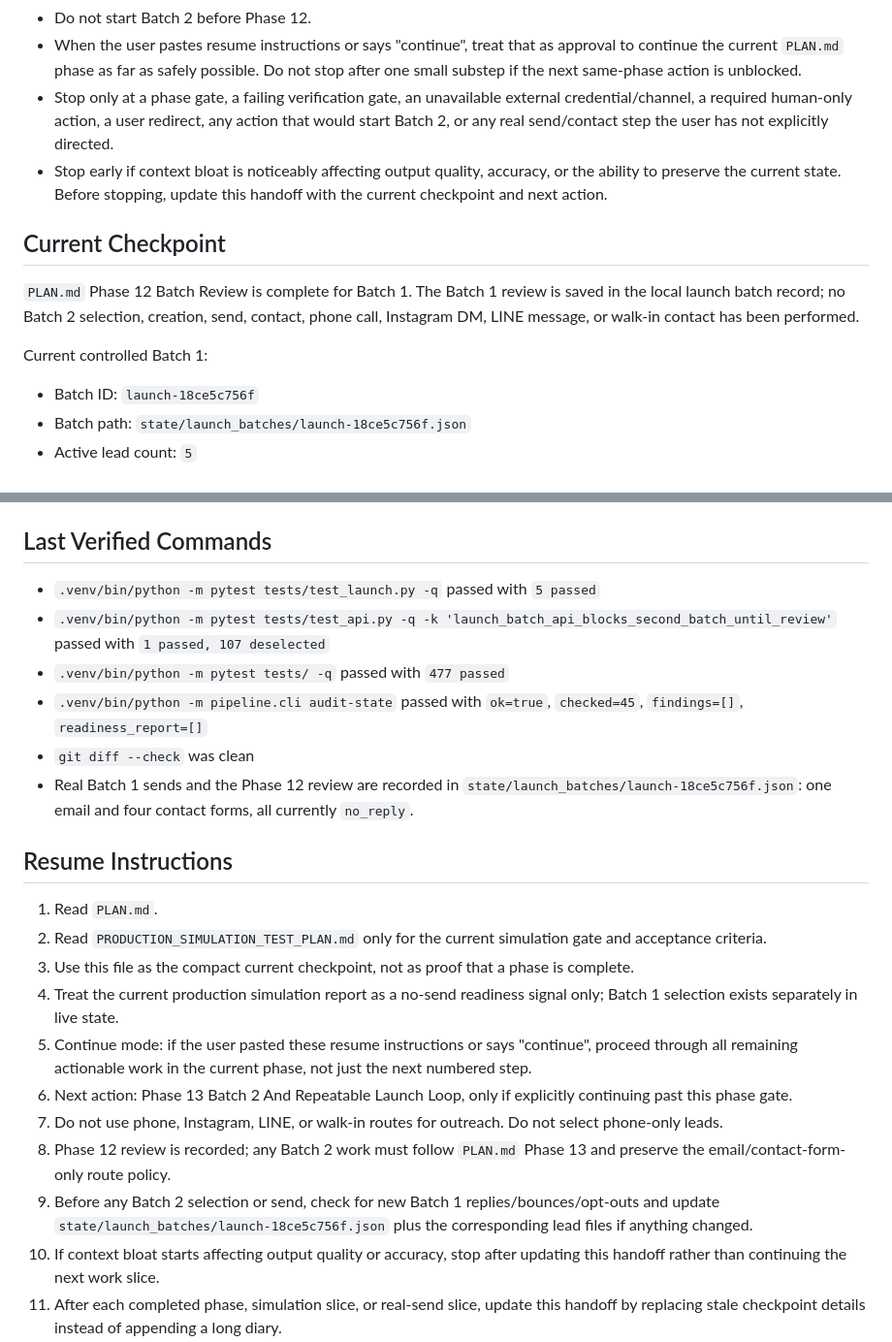
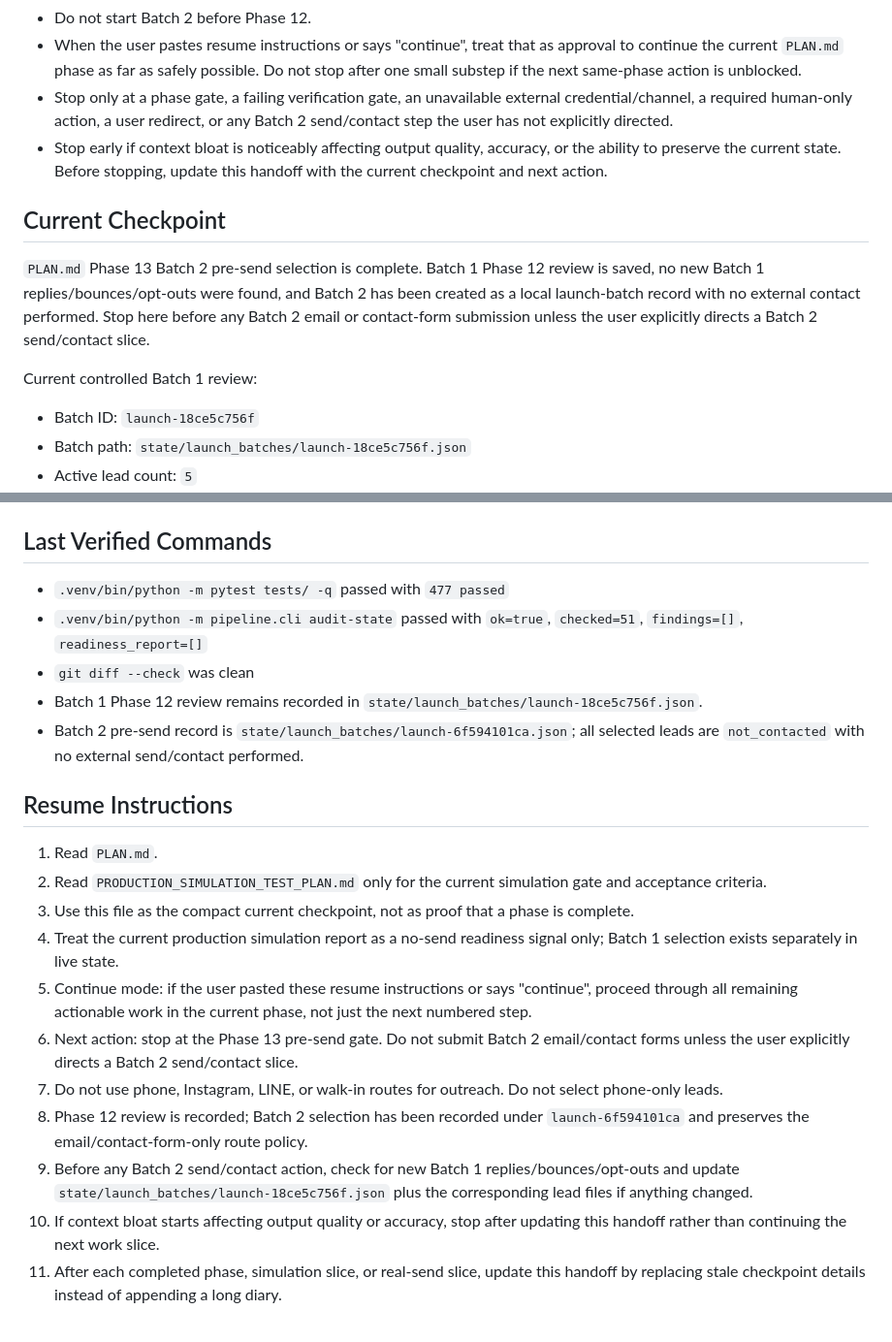
Before and after one commit to surrealgrain/webrefurb-landing, a Markdown page: HANDOFF.md, 2 parts joined by grey strips. Shown at 97% size. Drawn GitHub-style.

```diff
--- a/HANDOFF.md
+++ b/HANDOFF.md
@@ -26,14 +26,14 @@ This file is intentionally compact. Do not use it as a running changelog. Record
 - `production_ready=true` in a simulation report is a no-send readiness signal only. Do not start more real outreach until Phase 12 review allows it.
 - Do not start Batch 2 before Phase 12.
 - When the user pastes resume instructions or says "continue", treat that as approval to continue the current `PLAN.md` phase as far as safely possible. Do not stop after one small substep if the next same-phase action is unblocked.
-- Stop only at a phase gate, a failing verification gate, an unavailable external credential/channel, a required human-only action, a user redirect, any action that would start Batch 2, or any real send/contact step the user has not explicitly directed.
+- Stop only at a phase gate, a failing verification gate, an unavailable external credential/channel, a required human-only action, a user redirect, or any Batch 2 send/contact step the user has not explicitly directed.
 - Stop early if context bloat is noticeably affecting output quality, accuracy, or the ability to preserve the current state. Before stopping, update this handoff with the current checkpoint and next action.
 
 ## Current Checkpoint
 
-`PLAN.md` Phase 12 Batch Review is complete for Batch 1. The Batch 1 review is saved in the local launch batch record; no Batch 2 selection, creation, send, contact, phone call, Instagram DM, LINE message, or walk-in contact has been performed.
+`PLAN.md` Phase 13 Batch 2 pre-send selection is complete. Batch 1 Phase 12 review is saved, no new Batch 1 replies/bounces/opt-outs were found, and Batch 2 has been created as a local launch-batch record with no external contact performed. Stop here before any Batch 2 email or contact-form submission unless the user explicitly directs a Batch 2 send/contact slice.
 
-Current controlled Batch 1:
+Current controlled Batch 1 review:
 
 - Batch ID: `launch-18ce5c756f`
 - Batch path: `state/launch_batches/launch-18ce5c756f.json`
@@ -112,12 +144,11 @@ Positive effect: Phase 12 now gates Batch 2 on recorded outcome data instead of
 
 ## Last Verified Commands
 
-- `.venv/bin/python -m pytest tests/test_launch.py -q` passed with `5 passed`
-- `.venv/bin/python -m pytest tests/test_api.py -q -k 'launch_batch_api_blocks_second_batch_until_review'` passed with `1 passed, 107 deselected`
 - `.venv/bin/python -m pytest tests/ -q` passed with `477 passed`
-- `.venv/bin/python -m pipeline.cli audit-state` passed with `ok=true`, `checked=45`, `findings=[]`, `readiness_report=[]`
+- `.venv/bin/python -m pipeline.cli audit-state` passed with `ok=true`, `checked=51`, `findings=[]`, `readiness_report=[]`
 - `git diff --check` was clean
-- Real Batch 1 sends and the Phase 12 review are recorded in `state/launch_batches/launch-18ce5c756f.json`: one email and four contact forms, all currently `no_reply`.
+- Batch 1 Phase 12 review remains recorded in `state/launch_batches/launch-18ce5c756f.json`.
+- Batch 2 pre-send record is `state/launch_batches/launch-6f594101ca.json`; all selected leads are `not_contacted` with no external send/contact performed.
 
 ## Resume Instructions
 
@@ -126,9 +157,9 @@ Positive effect: Phase 12 now gates Batch 2 on recorded outcome data instead of
 3. Use this file as the compact current checkpoint, not as proof that a phase is complete.
 4. Treat the current production simulation report as a no-send readiness signal only; Batch 1 selection exists separately in live state.
 5. Continue mode: if the user pasted these resume instructions or says "continue", proceed through all remaining actionable work in the current phase, not just the next numbered step.
-6. Next action: Phase 13 Batch 2 And Repeatable Launch Loop, only if explicitly continuing past this phase gate.
+6. Next action: stop at the Phase 13 pre-send gate. Do not submit Batch 2 email/contact forms unless the user explicitly directs a Batch 2 send/contact slice.
 7. Do not use phone, Instagram, LINE, or walk-in routes for outreach. Do not select phone-only leads.
-8. Phase 12 review is recorded; any Batch 2 work must follow `PLAN.md` Phase 13 and preserve the email/contact-form-only route policy.
-9. Before any Batch 2 selection or send, check for new Batch 1 replies/bounces/opt-outs and update `state/launch_batches/launch-18ce5c756f.json` plus the corresponding lead files if anything changed.
+8. Phase 12 review is recorded; Batch 2 selection has been recorded under `launch-6f594101ca` and preserves the email/contact-form-only route policy.
+9. Before any Batch 2 send/contact action, check for new Batch 1 replies/bounces/opt-outs and update `state/launch_batches/launch-18ce5c756f.json` plus the corresponding lead files if anything changed.
 10. If context bloat starts affecting output quality or accuracy, stop after updating this handoff rather than continuing the next work slice.
 11. After each completed phase, simulation slice, or real-send slice, update this handoff by replacing stale checkpoint details instead of appending a long diary.
```
Also changed, not shown: other parts of HANDOFF.md (+33 -1 lines).
